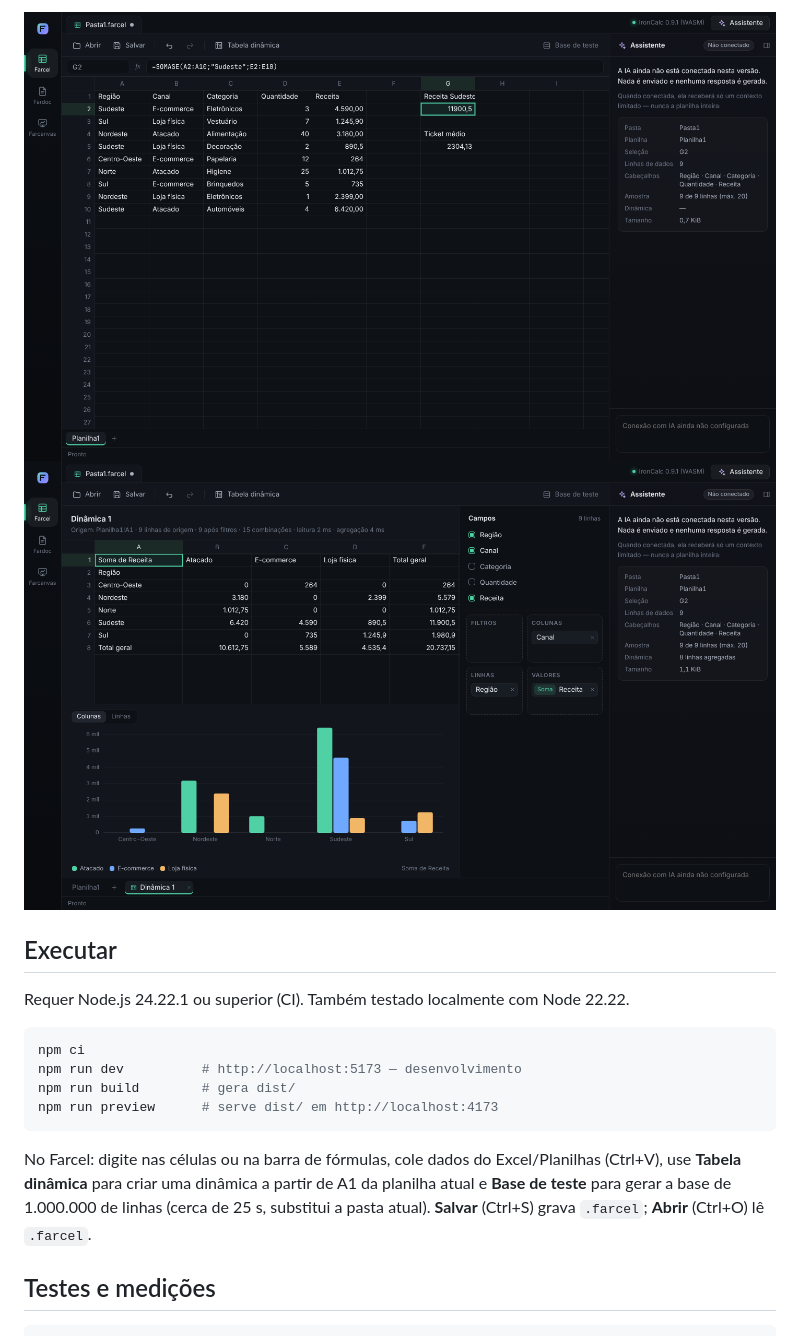
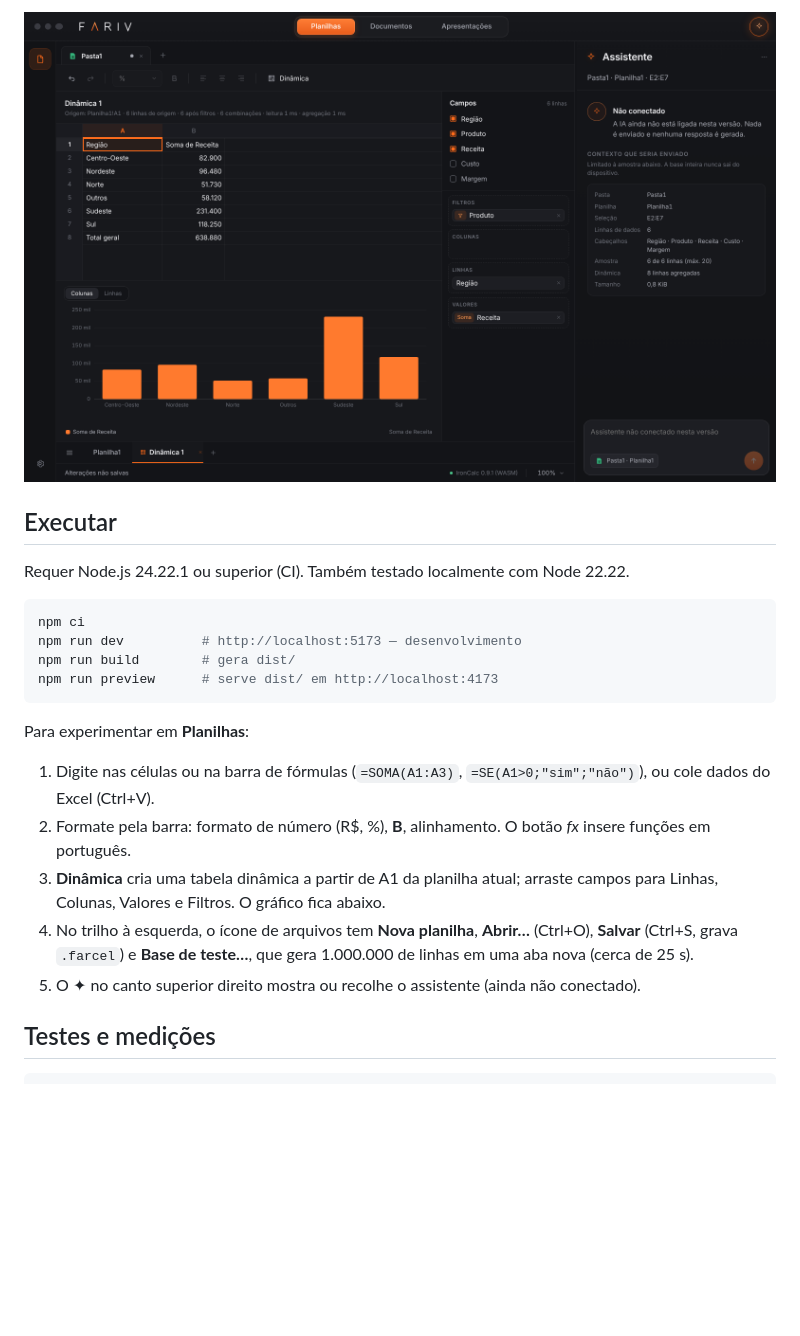
Before and after one commit to Farivini/farihub, a Markdown page: README.md, the part around one of its changes. GitHub-like rendering; pictures changed too: docs/screenshots/farcel-dinamica.png (deleted), docs/screenshots/farcel-planilha.png (deleted), docs/screenshots/planilhas-dinamica.png; blank space fills up the shorter version.

````diff
--- a/README.md
+++ b/README.md
@@ -26,6 +45,5 @@ Fardoc e Farcanvas aparecem como espaços **em preparação**. O assistente apar
 
-![Farcel com fórmulas em pt-BR](docs/screenshots/farcel-planilha.png)
-![Tabela dinâmica e gráfico](docs/screenshots/farcel-dinamica.png)
+![Tabela dinâmica e gráfico](docs/screenshots/planilhas-dinamica.png)
 
 ## Executar
 
@@ -38,7 +56,13 @@ npm run build        # gera dist/
 npm run preview      # serve dist/ em http://localhost:4173
 ```
 
-No Farcel: digite nas células ou na barra de fórmulas, cole dados do Excel/Planilhas (Ctrl+V), use **Tabela dinâmica** para criar uma dinâmica a partir de A1 da planilha atual e **Base de teste** para gerar a base de 1.000.000 de linhas (cerca de 25 s, substitui a pasta atual). **Salvar** (Ctrl+S) grava `.farcel`; **Abrir** (Ctrl+O) lê `.farcel`.
+Para experimentar em **Planilhas**:
+
+1. Digite nas células ou na barra de fórmulas (`=SOMA(A1:A3)`, `=SE(A1>0;"sim";"não")`), ou cole dados do Excel (Ctrl+V).
+2. Formate pela barra: formato de número (R$, %), **B**, alinhamento. O botão *fx* insere funções em português.
+3. **Dinâmica** cria uma tabela dinâmica a partir de A1 da planilha atual; arraste campos para Linhas, Colunas, Valores e Filtros. O gráfico fica abaixo.
+4. No trilho à esquerda, o ícone de arquivos tem **Nova planilha**, **Abrir…** (Ctrl+O), **Salvar** (Ctrl+S, grava `.farcel`) e **Base de teste…**, que gera 1.000.000 de linhas em uma aba nova (cerca de 25 s).
+5. O ✦ no canto superior direito mostra ou recolhe o assistente (ainda não conectado).
 
 ## Testes e medições
 
````
Also changed, not shown: other parts of README.md (+25 -6 lines), docs/farcel-arquitetura.md (+6 -3 lines), docs/resultados-navegador.md (+18 -0 lines), docs/screenshots/farcel-um-milhao.png (deleted), docs/screenshots/fardoc-em-preparacao.png (deleted), docs/screenshots/planilhas-um-milhao.png (added), 5 other files.
